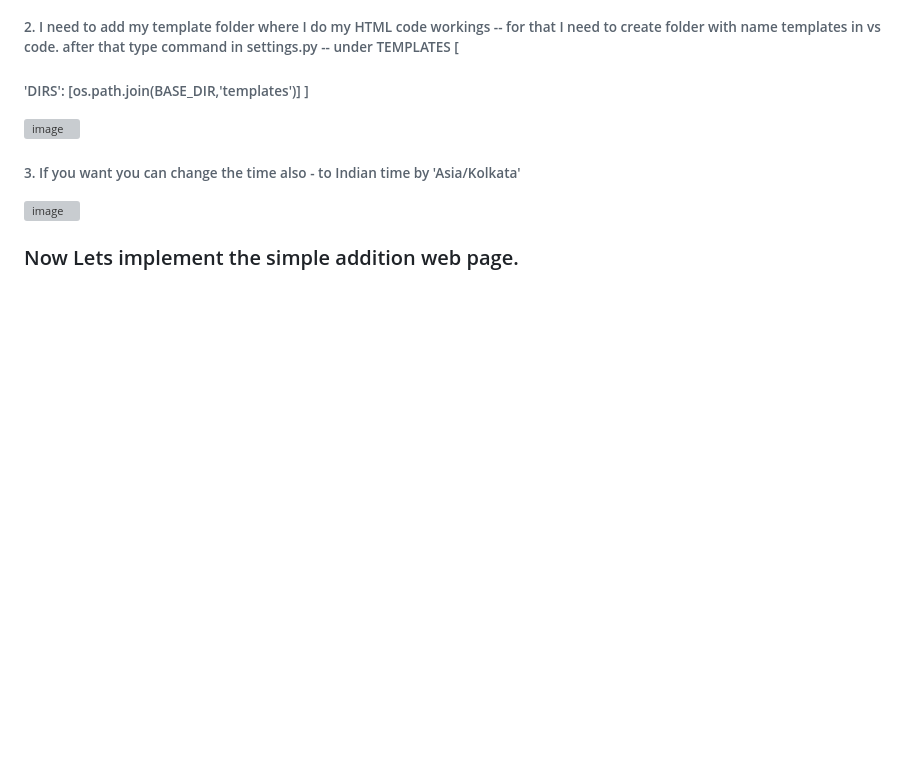
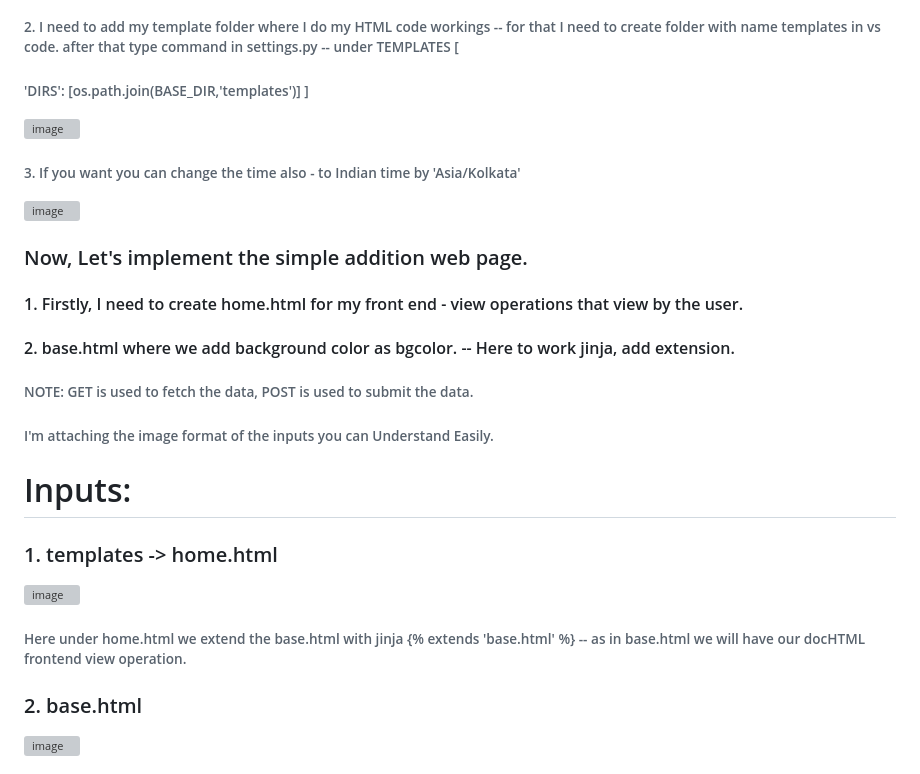
Before and after one commit to Vigneswarsiddu/python-django, a Markdown page: README.md, the part around one of its changes. Drawn GitHub-style; blank space fills up the shorter version; grey boxes are pictures that could not be loaded.

```diff
--- a/README.md
+++ b/README.md
@@ -59,4 +59,19 @@
 ###### 3. If you want you can change the time also - to Indian time by 'Asia/Kolkata'
 <img width="656" alt="image" src="https://github.com/Vigneswarsiddu/python-django/assets/93468524/a89f87f3-fdff-48c0-b15b-dd5d90b97203">
 
-### Now Lets implement the simple addition web page.
+### Now, Let's implement the simple addition web page.
+#### 1. Firstly, I need to create home.html for my front end - view operations that view by the user.
+#### 2. base.html where we add background color as bgcolor. -- Here to work jinja, add extension.
+
+###### NOTE: GET is used to fetch the data, POST is used to submit the data.
+###### I'm attaching the image format of the inputs you can Understand Easily.
+
+# Inputs:
+### 1. templates -> home.html
+<img width="700" alt="image" src="https://github.com/Vigneswarsiddu/python-django/assets/93468524/8b1adc1b-00d4-4e41-a2ac-2552a16c7a94">
+
+###### Here under home.html we extend the base.html with jinja {% extends 'base.html' %} -- as in base.html we will have our docHTML frontend view operation.
+
+### 2. base.html
+<img width="690" alt="image" src="https://github.com/Vigneswarsiddu/python-django/assets/93468524/1aefb52b-6947-4a5c-abc9-7a7a117fbc00">
+
```
Also changed, not shown: other parts of README.md (+21 -0 lines).
